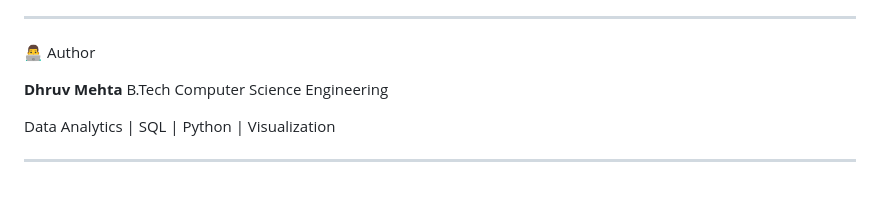
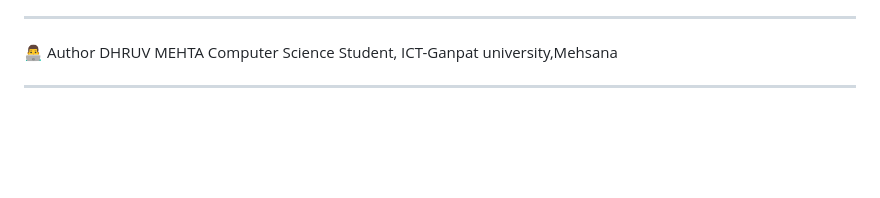
Before and after one commit to dhruv-mehta01/ShopSmart---Portfolio-Analysis, a Markdown page: README.md, the part around the change. GitHub-like rendering; blank space fills up the shorter version.

```diff
--- a/README.md
+++ b/README.md
@@ -227,10 +227,8 @@ Potential improvements for this project:
 ---
 
 👨‍💻 Author
-
-**Dhruv Mehta**
-B.Tech Computer Science Engineering
-
-Data Analytics | SQL | Python | Visualization
+DHRUV MEHTA
+Computer Science Student,
+ICT-Ganpat university,Mehsana
 
 ---
```
